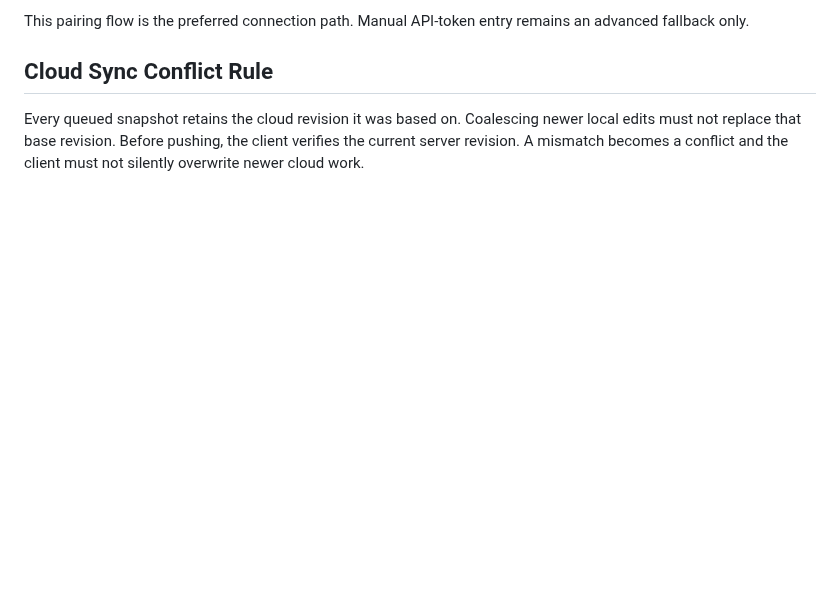
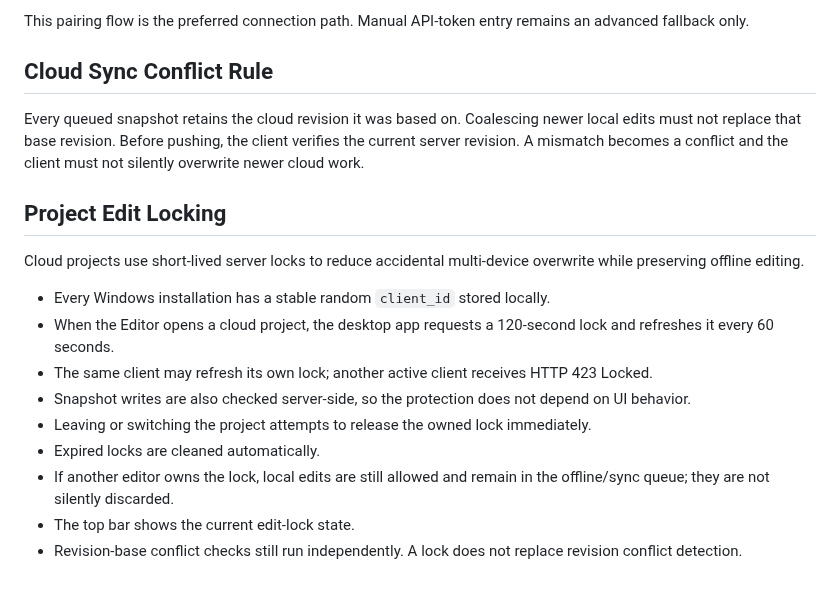
Before and after one commit to XaqibRoXx/Zaix-kdp-software, a Markdown page: docs/ARCHITECTURE.md, the part around the change. Drawn GitHub-style; blank space fills up the shorter version.

Commit message:
Document server enforced project edit locking

```diff
--- a/docs/ARCHITECTURE.md
+++ b/docs/ARCHITECTURE.md
@@ -73,3 +73,17 @@ This pairing flow is the preferred connection path. Manual API-token entry remai
 
 ## Cloud Sync Conflict Rule
 Every queued snapshot retains the cloud revision it was based on. Coalescing newer local edits must not replace that base revision. Before pushing, the client verifies the current server revision. A mismatch becomes a conflict and the client must not silently overwrite newer cloud work.
+
+
+## Project Edit Locking
+Cloud projects use short-lived server locks to reduce accidental multi-device overwrite while preserving offline editing.
+
+- Every Windows installation has a stable random `client_id` stored locally.
+- When the Editor opens a cloud project, the desktop app requests a 120-second lock and refreshes it every 60 seconds.
+- The same client may refresh its own lock; another active client receives HTTP 423 Locked.
+- Snapshot writes are also checked server-side, so the protection does not depend on UI behavior.
+- Leaving or switching the project attempts to release the owned lock immediately.
+- Expired locks are cleaned automatically.
+- If another editor owns the lock, local edits are still allowed and remain in the offline/sync queue; they are not silently discarded.
+- The top bar shows the current edit-lock state.
+- Revision-base conflict checks still run independently. A lock does not replace revision conflict detection.
```
